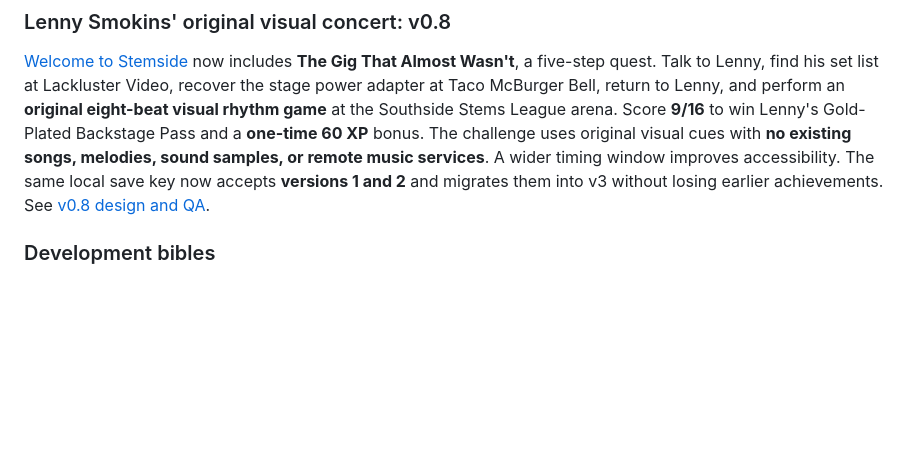
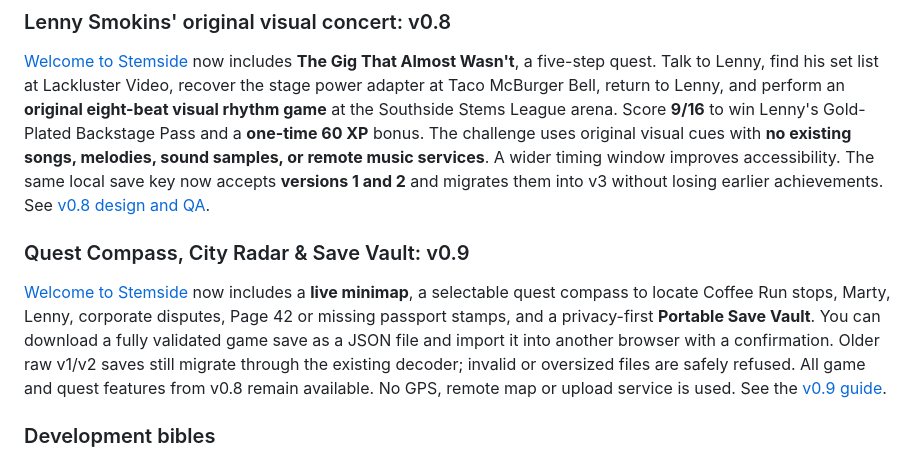
Before and after one commit to MichaelWave369/TweedleVerse, a Markdown page: README.md, the part around the change. GitHub-like rendering; blank space fills up the shorter version.

Commit message:
docs: describe quest navigation and portable saves

```diff
--- a/README.md
+++ b/README.md
@@ -40,6 +40,10 @@ All effects, illustrations and dialogue are original. The experience is a compac
 ### Lenny Smokins' original visual concert: v0.8
 
 [Welcome to Stemside](play.html) now includes **The Gig That Almost Wasn't**, a five-step quest. Talk to Lenny, find his set list at Lackluster Video, recover the stage power adapter at Taco McBurger Bell, return to Lenny, and perform an **original eight-beat visual rhythm game** at the Southside Stems League arena. Score **9/16** to win Lenny's Gold-Plated Backstage Pass and a **one-time 60 XP** bonus. The challenge uses original visual cues with **no existing songs, melodies, sound samples, or remote music services**. A wider timing window improves accessibility. The same local save key now accepts **versions 1 and 2** and migrates them into v3 without losing earlier achievements. See [v0.8 design and QA](docs/PLAYABLE_V08.md).
+
+### Quest Compass, City Radar & Save Vault: v0.9
+
+[Welcome to Stemside](play.html) now includes a **live minimap**, a selectable quest compass to locate Coffee Run stops, Marty, Lenny, corporate disputes, Page 42 or missing passport stamps, and a privacy-first **Portable Save Vault**. You can download a fully validated game save as a JSON file and import it into another browser with a confirmation. Older raw v1/v2 saves still migrate through the existing decoder; invalid or oversized files are safely refused. All game and quest features from v0.8 remain available. No GPS, remote map or upload service is used. See the [v0.9 guide](docs/PLAYABLE_V09.md).
 
 ### Development bibles
 
```
